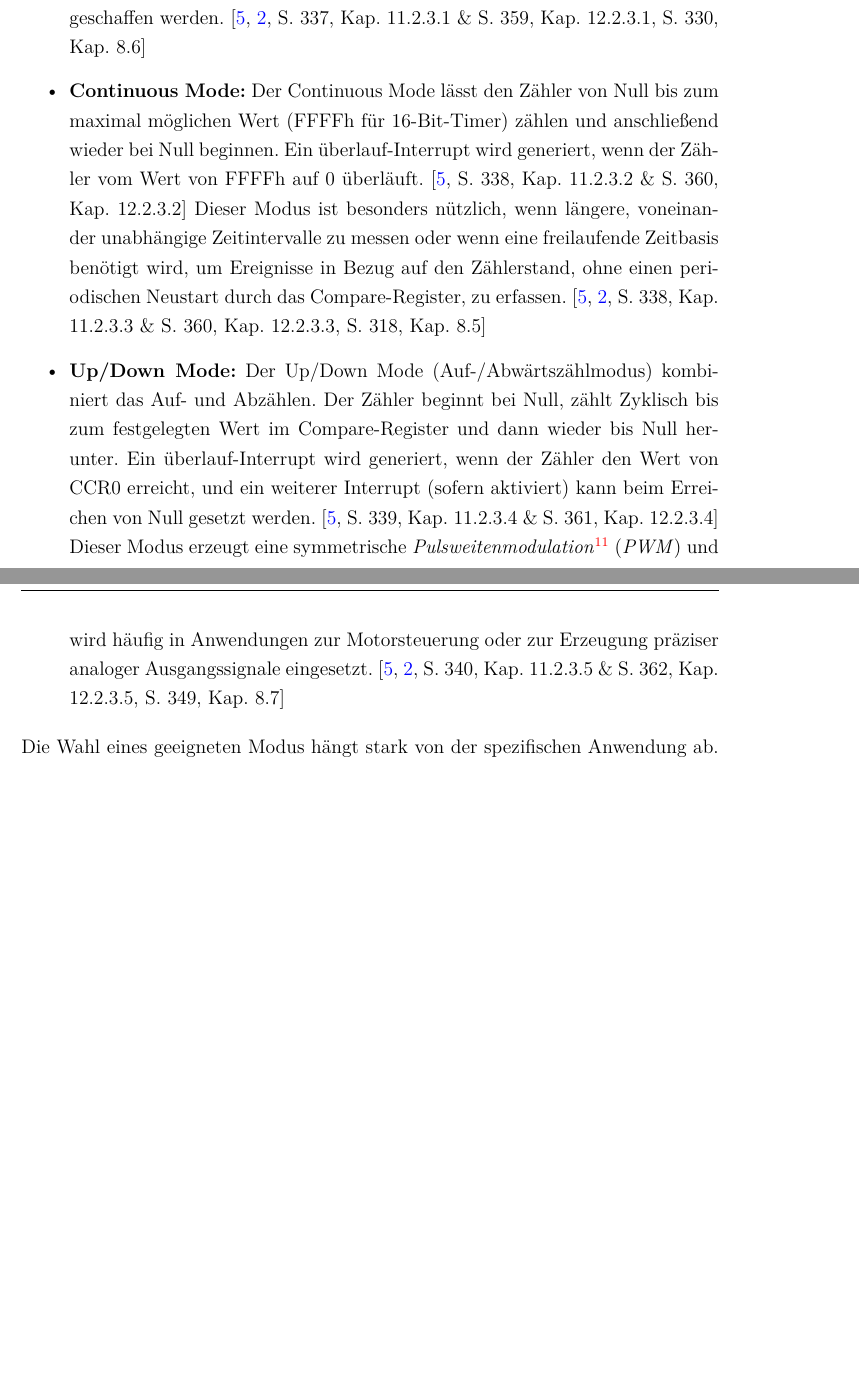
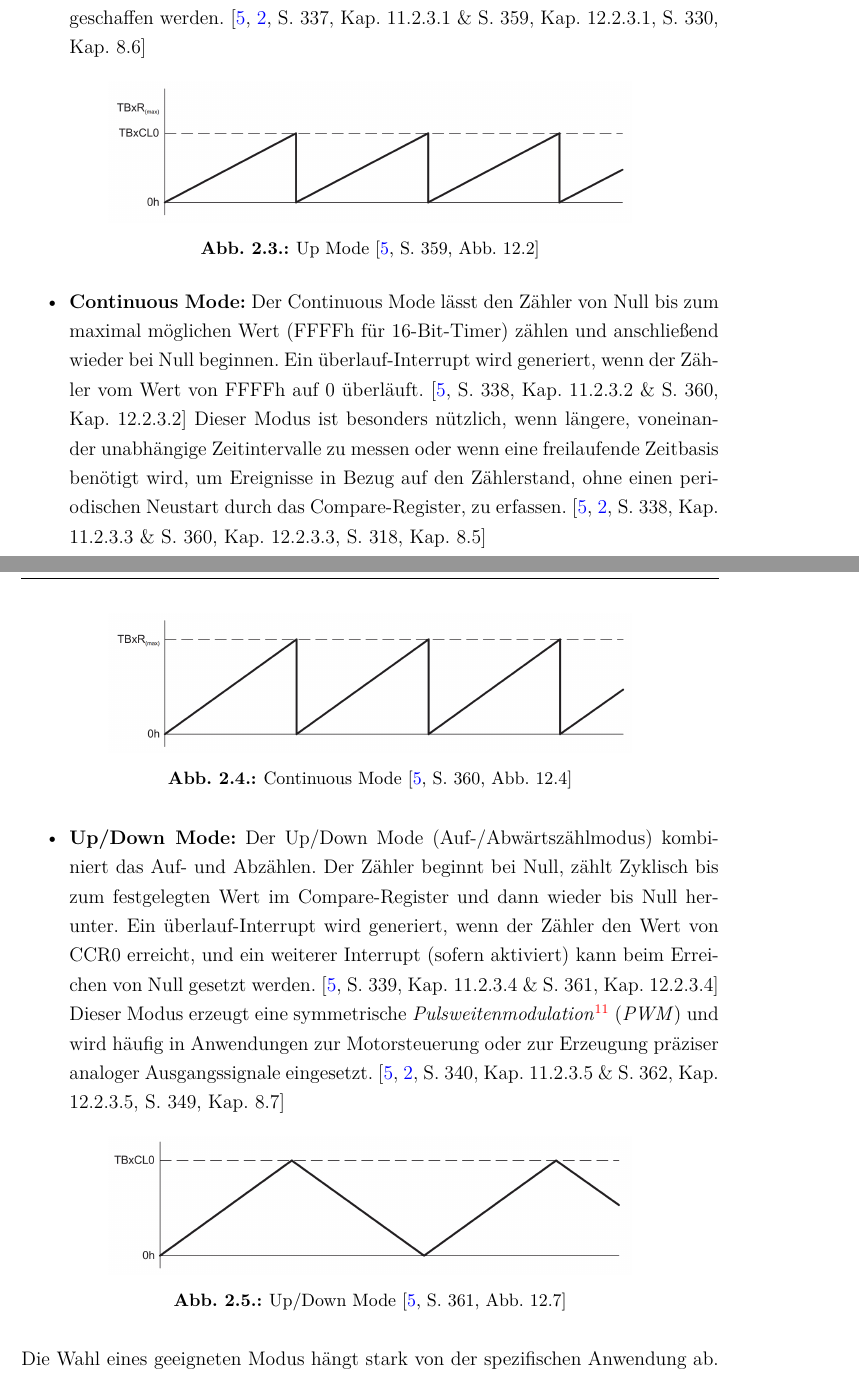
Before and after one commit to Julz124/Bachelor_Thesis_MSP430_FR5729, a LaTeX thesis (Wissenschaftliche_LaTeX/Bachelorarbeit.tex, which reads Wissenschaftliche_LaTeX/Befehle.tex, Wissenschaftliche_LaTeX/Inhalt/Ueberblick.tex): two parts of pages 18 and 19 of 87 before the commit and two parts of pages 18 and 19 of 89 after it, joined at a grey line, cut so that both start at the same text, the shorter picture padded with empty space. Compiled offline with pdfLaTeX.

Commit message:
formating

```diff
--- a/Wissenschaftliche_LaTeX/Befehle.tex
+++ b/Wissenschaftliche_LaTeX/Befehle.tex
@@ -20,7 +20,7 @@
 \newcommand{\Tabelle}[1]{Tabelle~\ref{tab:#1}}
 \newcommand{\Listing}[1]{Listing~\ref{lst:#1}}
 \newcommand{\Kapitel}[1]{Kapitel~\ref{sec:#1}}
-\newcommand{\Chapter}[1]{Chapter~\ref{cha:#1}}
+\newcommand{\Chapter}[1]{Kapitel~\ref{cha:#1}}
 
 \newcommand{\bs}{$\backslash$}
 
--- a/Wissenschaftliche_LaTeX/Inhalt/Ueberblick.tex
+++ b/Wissenschaftliche_LaTeX/Inhalt/Ueberblick.tex
@@ -56,9 +57,30 @@ Der Z\"ahlmodus, bestimmt die interne Z\"ahlweise des Timers. Die Timer unterst\
 \begin{itemize}
 	\item \textbf{Up Mode:} Im Up Mode (Additive Z\"ahlweise) beginnt der Z\"ahler bei Null und inkrementiert seinen Wert mit jedem Taktimpuls der gew\"ahlten \Fachbegriff{Eine Referenz auf ein periodisches Zeitsignal um zeitliche Abl\"aufe zu synchronisieren; typischerweise in Form von Quarzoszillatoren oder externen Taktsignalen.}{Clock-Source}. Er erreicht einen vordefinierten Maximalwert, der im Compare-Register gespeichert ist, und beginnt dann wieder von Null zu z\"ahlen. Ein \"uberlauf-Interrupt wird generiert, sobald der Z\"ahler den Wert von CCR0 erreicht. Dieser Modus eignet sich ideal f\"ur die Erzeugung periodischer Ereignisse oder die Messung von Zeitintervallen bis zu einem bestimmten Grenzwert. Beispielsweise kann durch die Wahl einer geeigneten Clock-Source und eines passenden Wertes im Compare-Register eine pr\"azise Zeitbasis f\"ur periodische Aufgaben geschaffen werden. \Zitat[S. 337, Kap. 11.2.3.1 \& S. 359, Kap. 12.2.3.1, S. 330, Kap. 8.6]{ti:slau272d, davies:msp430}
 
+	\begin{figure}[h!]
+		\centering
+		\includegraphics[width=0.75\textwidth]{../Bilder/up_mode.png}
+		\caption{Up Mode \Zitat[S. 359, Abb. 12.2]{ti:slau272d}}
+		\label{fig:up_mode}
+	\end{figure}
+
 	\item \textbf{Continuous Mode:} Der Continuous Mode l\"asst den Z\"ahler von Null bis zum maximal m\"oglichen Wert (FFFFh f\"ur 16-Bit-Timer) z\"ahlen und anschlie{\ss}end wieder bei Null beginnen. Ein \"uberlauf-Interrupt wird generiert, wenn der Z\"ahler vom Wert von FFFFh auf 0 \"uberl\"auft. \Zitat[S. 338, Kap. 11.2.3.2 \& S. 360, Kap. 12.2.3.2]{ti:slau272d} Dieser Modus ist besonders n\"utzlich, wenn l\"angere, voneinander unabh\"angige Zeitintervalle zu messen oder wenn eine freilaufende Zeitbasis ben\"otigt wird, um Ereignisse in Bezug auf den Z\"ahlerstand, ohne einen periodischen Neustart durch das Compare-Register, zu erfassen. \Zitat[S. 338, Kap. 11.2.3.3 \& S. 360, Kap. 12.2.3.3, S. 318, Kap. 8.5]{ti:slau272d, davies:msp430}
 
+	\begin{figure}[h!]
+		\centering
+		\includegraphics[width=0.75\textwidth]{../Bilder/continuous_mode.png}
+		\caption{Continuous Mode \Zitat[S. 360, Abb. 12.4]{ti:slau272d}}
+		\label{fig:continuous_mode}
+	\end{figure}
+
 	\item \textbf{Up/Down Mode:} Der Up/Down Mode (Auf-/Abw\"artsz\"ahlmodus) kombiniert das Auf- und Abz\"ahlen. Der Z\"ahler beginnt bei Null, z\"ahlt Zyklisch bis zum festgelegten Wert im Compare-Register und dann wieder bis Null herunter. Ein \"uberlauf-Interrupt wird generiert, wenn der Z\"ahler den Wert von CCR0 erreicht, und ein weiterer Interrupt (sofern aktiviert) kann beim Erreichen von Null gesetzt werden. \Zitat[S. 339, Kap. 11.2.3.4 \& S. 361, Kap. 12.2.3.4]{ti:slau272d} Dieser Modus erzeugt eine symmetrische \Fachbegriff{Ein Verfahren zur Steuerung der Leistungszufuhr, bei dem die mittlere Ausgangsleistung durch Variieren des Abtastverh\"altnisses eines Rechtecksignals reguliert wird.}{Pulsweitenmodulation} (\Abkuerzung{Pulsweitenmodulation}{PWM}) und wird h\"aufig in Anwendungen zur Motorsteuerung oder zur Erzeugung pr\"aziser analoger Ausgangssignale eingesetzt. \Zitat[S. 340, Kap. 11.2.3.5 \& S. 362, Kap. 12.2.3.5, S. 349, Kap. 8.7]{ti:slau272d, davies:msp430}
+
+	\begin{figure}[h!]
+		\centering
+		\includegraphics[width=0.75\textwidth]{../Bilder/up_down_mode.png}
+		\caption{Up/Down Mode \Zitat[S. 361, Abb. 12.7]{ti:slau272d}}
+		\label{fig:UpDown_mode}
+	\end{figure}
 \end{itemize}
 
 Die Wahl eines geeigneten Modus h\"angt stark von der spezifischen Anwendung ab. F\"ur einfache Zeitmessungen oder periodische Aufgaben ist der Up Mode oft ausreichend, w\"ahrend der Continuous Mode f\"ur l\"angere Intervalle oder als Basis f\"ur komplexere Zeitsteuerungen dient. Der Up/Down Mode hingegen findet seine Anwendung prim\"ar in der Erzeugung von Steuersignalen.
```
Also changed, not shown: Wissenschaftliche_LaTeX/Inhalt/Entwicklung.tex (+4 -11 lines), Wissenschaftliche_LaTeX/Bachelorarbeit.pdf, Wissenschaftliche_LaTeX/Bilder/continuous_mode.PNG (added), Wissenschaftliche_LaTeX/Bilder/up_down_mode.PNG (added), Wissenschaftliche_LaTeX/Bilder/up_mode.PNG (added), Wissenschaftliche_LaTeX/Inhalt/Ueberblick.tex (34 more changed lines), 1 other file.
